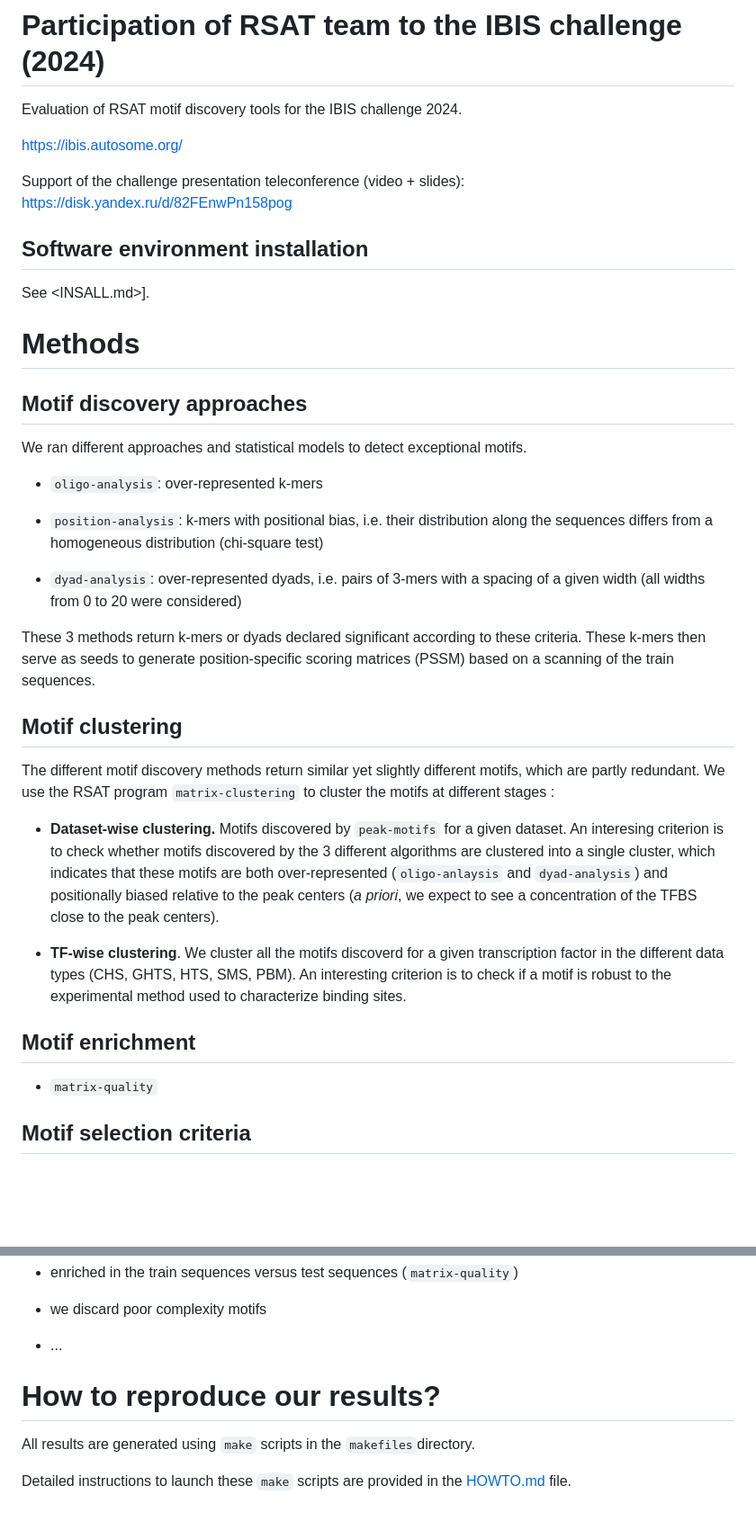
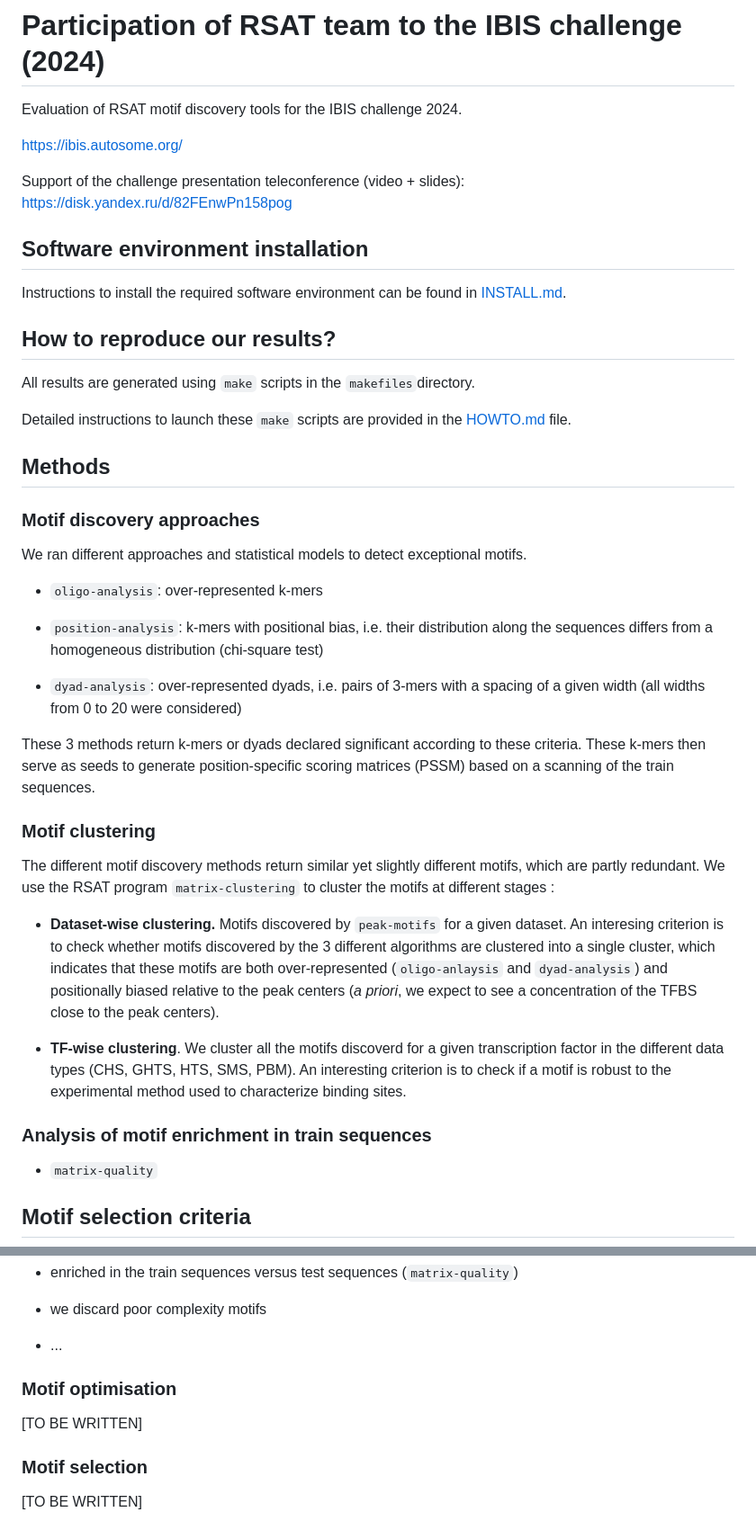
Before and after one commit to jvanheld/IBIS_2024, a Markdown page: README.md, 2 parts joined by grey strips. Shown: that part at 90% size. Rendered like a GitHub page; blank space fills up the shorter version.

Commit message:
partly revised

```diff
--- a/README.md
+++ b/README.md
@@ -8,14 +8,24 @@ Support of the challenge presentation teleconference (video + slides):
 <https://disk.yandex.ru/d/82FEnwPn158pog>
 
 
-
 ## Software environment installation
 
-See <INSALL.md>].
+Instructions to install the required software environment can be found in [INSTALL.md](INSTALL.md).
 
-# Methods
 
-## Motif discovery approaches
+
+## How to reproduce our results?
+
+All results are generated using `make` scripts in the
+`makefiles`directory.
+
+Detailed instructions to launch these `make` scripts are provided in
+the [HOWTO.md](HOWTO.md) file.
+
+
+## Methods
+
+### Motif discovery approaches
 
 We ran different approaches and statistical models to detect exceptional motifs.
 
@@ -33,7 +43,7 @@ to these criteria. These k-mers then serve as seeds to generate
 position-specific scoring matrices (PSSM) based on a scanning of the
 train sequences.
 
-## Motif clustering
+### Motif clustering
 
 The different motif discovery methods return similar yet slightly different motifs, which are partly redundant. We use the RSAT program  `matrix-clustering` to cluster the motifs at different stages :
 
@@ -52,7 +62,7 @@ The different motif discovery methods return similar yet slightly different moti
     robust to the experimental method used to characterize binding
     sites.
 
-## Motif enrichment
+### Analysis of motif enrichment in train sequences
 
 - `matrix-quality`
 
@@ -83,12 +93,10 @@ on multiple criteria
 
 - ...
 
+### Motif optimisation
 
+[TO BE WRITTEN]
 
-# How to reproduce our results?
+### Motif selection
 
-All results are generated using `make` scripts in the
-`makefiles`directory.
-
-Detailed instructions to launch these `make` scripts are provided in
-the [HOWTO.md](HOWTO.md) file.
+[TO BE WRITTEN]
```
